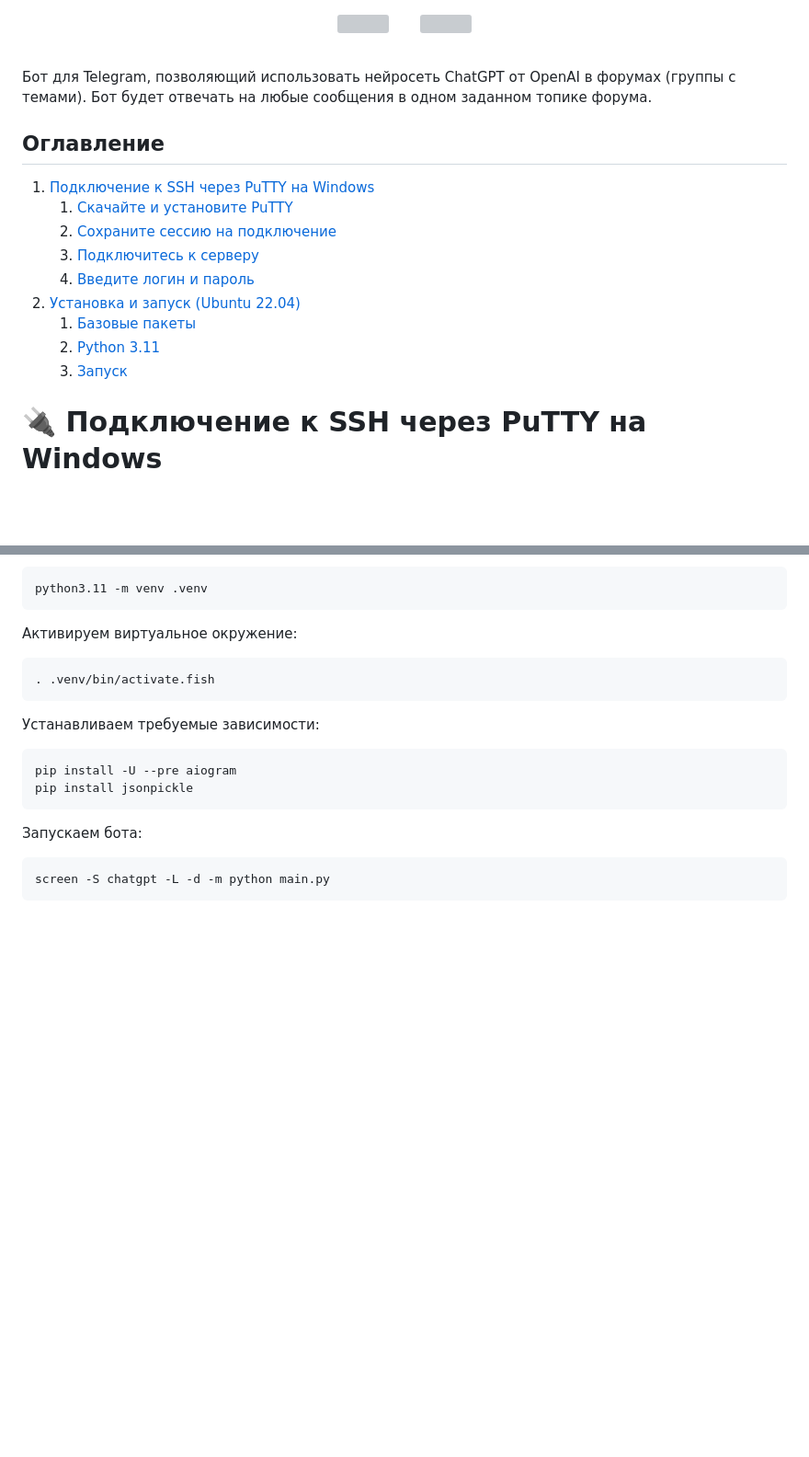
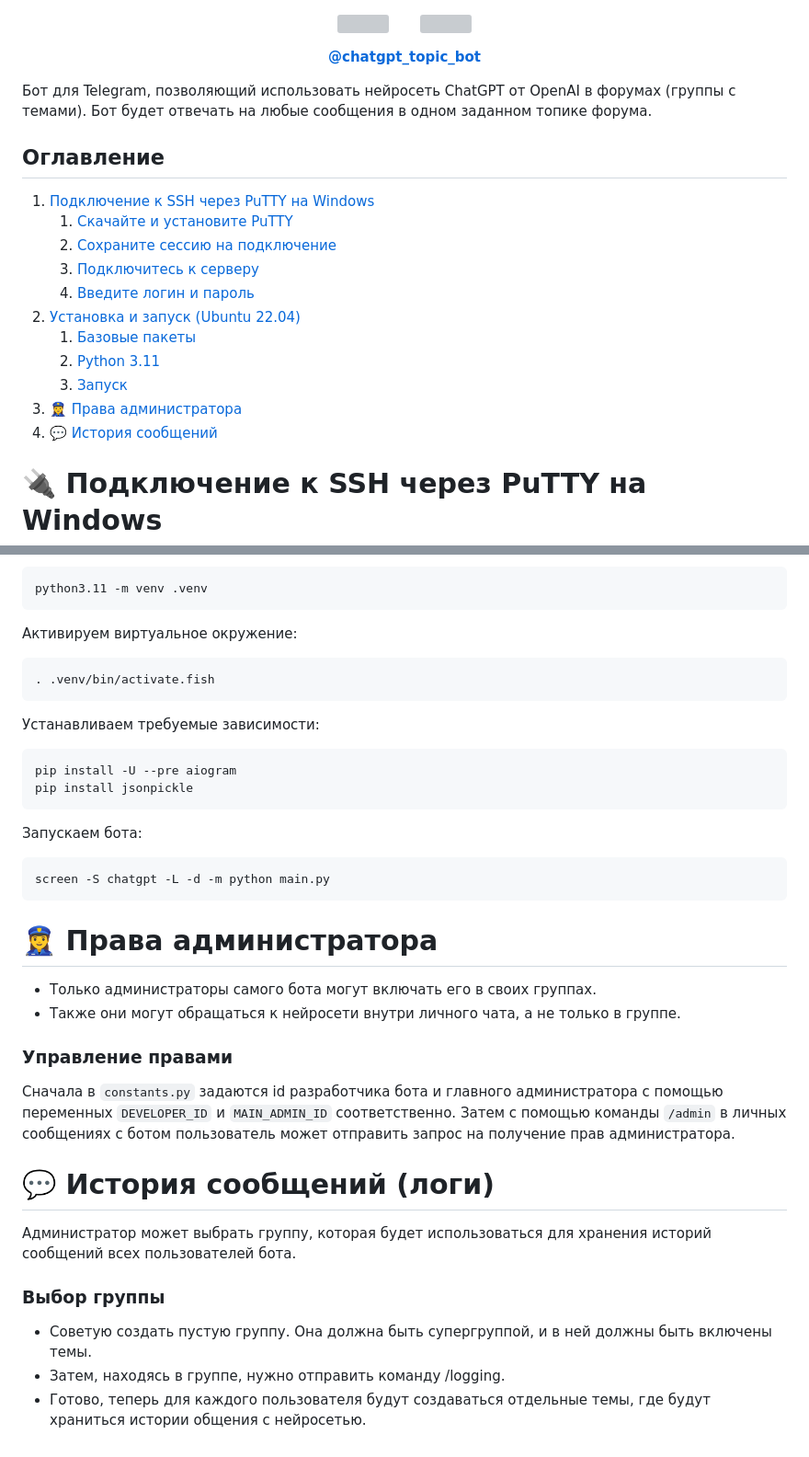
Before and after one commit to diprog/chatgpt-topic-bot, a Markdown page: README.md, 2 parts joined by grey strips. Shown at 92% size. Rendered like a GitHub page; blank space fills up the shorter version; grey boxes are pictures that could not be loaded.

````diff
--- a/README.md
+++ b/README.md
@@ -3,10 +3,11 @@
   &nbsp;&nbsp;&nbsp;&nbsp;&nbsp;
   <img src="https://freelogopng.com/images/all_img/1681039084chatgpt-icon.png" width="150">
 </p>
-<br>
+<p align="center">
+  <b><a href="https://t.me/chatgpt_topic_bot/">@chatgpt_topic_bot</a></b>
+</p>
 Бот для Telegram, позволяющий использовать нейросеть ChatGPT от OpenAI в форумах (группы с темами).
 Бот будет отвечать на любые сообщения в одном заданном топике форума.
-
 
 ## Оглавление
 
@@ -19,7 +20,8 @@
    1. [Базовые пакеты](#1-базовые-пакеты)
    2. [Python 3.11](#2-python-311)
    3. [Запуск](#3-запуск)
-
+3. [👮‍♀️ Права администратора](#%EF%B8%8F-права-администратора)
+4. [💬 История сообщений](#-история-сообщений-логи)
 # 🔌 Подключение к SSH через PuTTY на Windows
 
 PuTTY - это клиент для протокола SSH, который может использоваться для удаленного управления устройствами через командную строку. При помощи PuTTY вы можете подключаться к серверу, используя SSH-ключи, логин и пароль от SSH.
@@ -92,3 +94,17 @@ pip install jsonpickle
 ```
 screen -S chatgpt -L -d -m python main.py
 ```
+
+# 👮‍♀️ Права администратора
+* Только администраторы самого бота могут включать его в своих группах.
+* Также они могут обращаться к нейросети внутри личного чата, а не только в группе.
+### Управление правами
+Сначала в `constants.py` задаются id разработчика бота и главного администратора с помощью переменных `DEVELOPER_ID` и `MAIN_ADMIN_ID` соответственно.</br>
+Затем с помощью команды `/admin` в личных сообщениях с ботом пользователь может отправить запрос на получение прав администратора.
+
+# 💬 История сообщений (логи)
+Администратор может выбрать группу, которая будет использоваться для хранения историй сообщений всех пользователей бота.
+### Выбор группы
+* Советую создать пустую группу. Она должна быть супергруппой, и в ней должны быть включены темы.
+* Затем, находясь в группе, нужно отправить команду /logging.
+* Готово, теперь для каждого пользователя будут создаваться отдельные темы, где будут храниться истории общения с нейросетью.
````
Also changed, not shown: other parts of README.md (+1 -1 lines).
